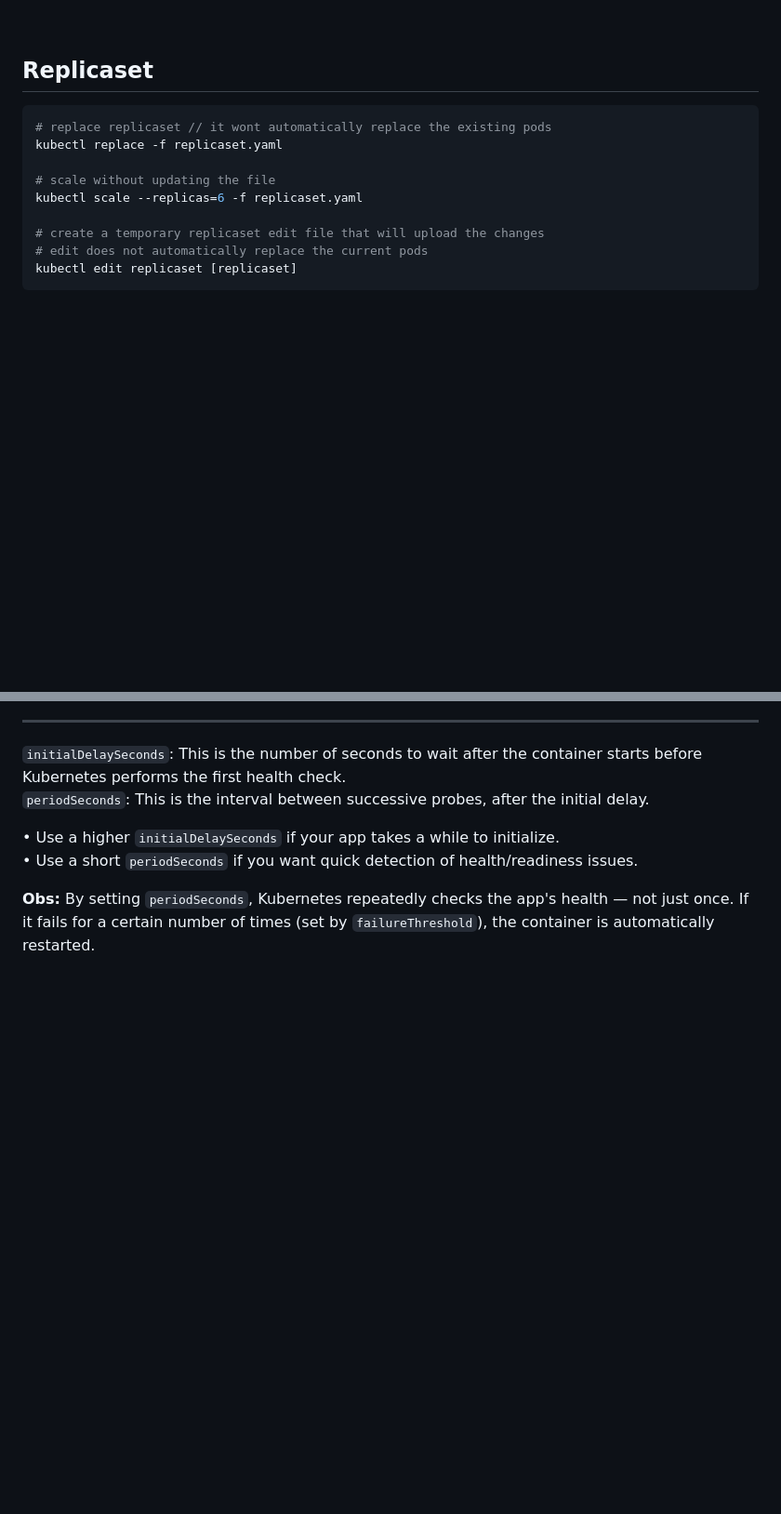
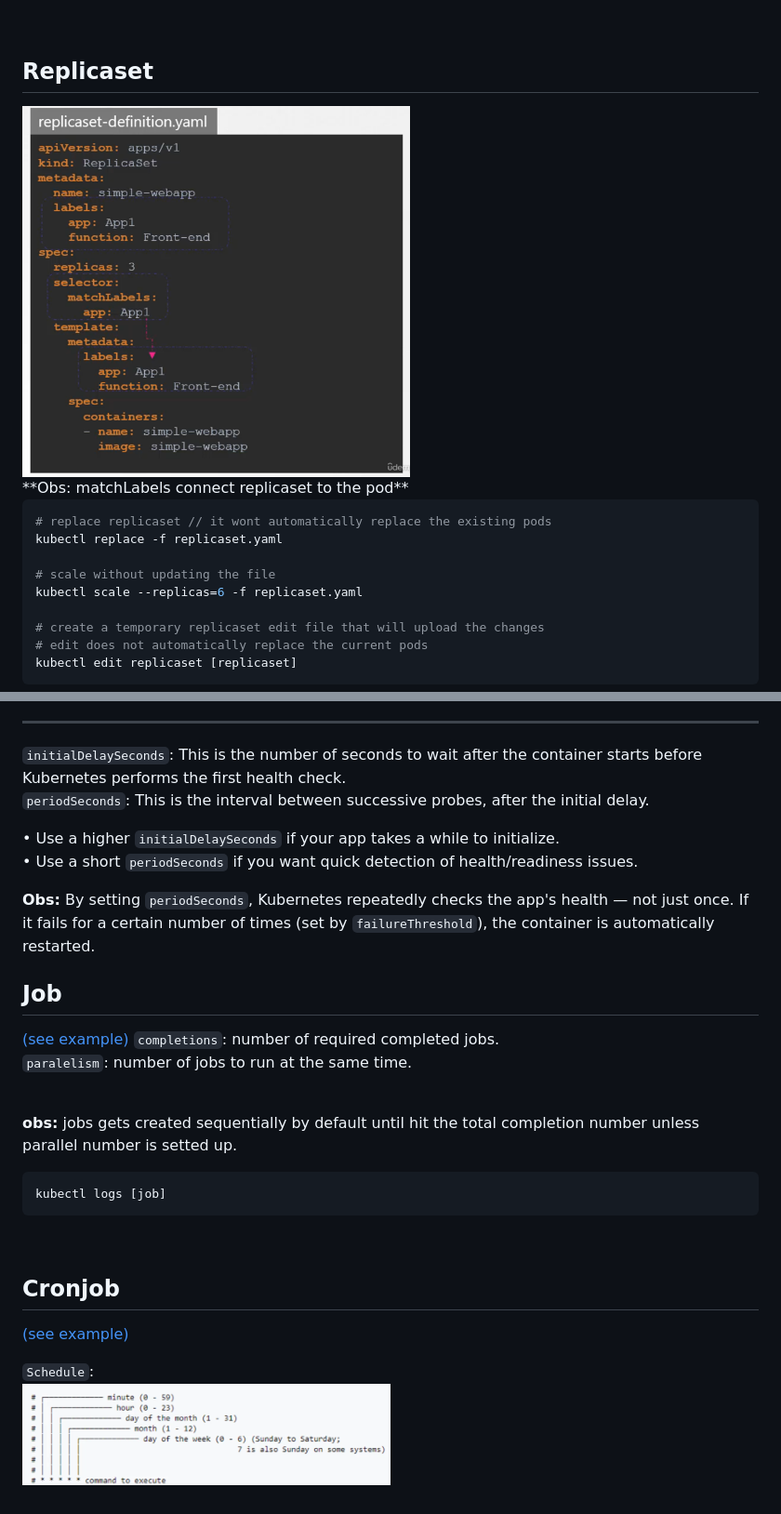
Before and after one commit to Rosnaldo/my-study, a Markdown page: kubernets/readme.md, 2 parts joined by grey strips. Shown at 93% size. Drawn GitHub-style; pictures changed too: kubernets/cronjob-schedule.png (added), kubernets/replicaset-yaml.png (added); blank space fills up the shorter version.

````diff
--- a/kubernets/readme.md
+++ b/kubernets/readme.md
@@ -64,6 +94,11 @@ minikube service [service] --url
 <br />
 
 ## Replicaset
+
+<img src="replicaset-yaml.png" height="400">
+<br />
+**Obs: matchLabels connect replicaset to the pod**
+
 ```bash
 # replace replicaset // it wont automatically replace the existing pods
 kubectl replace -f replicaset.yaml
@@ -195,3 +230,23 @@ kubectl label nodes [node] [label]=[value]
 • Use a short `periodSeconds` if you want quick detection of health/readiness issues.
 
 **Obs:** By setting `periodSeconds`, Kubernetes repeatedly checks the app's health — not just once. If it fails for a certain number of times (set by `failureThreshold`), the container is automatically restarted.
+
+## Job
+[(see example)](job.yaml)
+`completions`: number of required completed jobs.
+`paralelism`: number of jobs to run at the same time.
+
+<br />
+
+**obs:** jobs gets created sequentially by default until hit the total completion number unless parallel number is setted up.
+
+```bash
+kubectl logs [job]
+```
+<br />
+
+## Cronjob
+[(see example)](cronjob.yaml)
+
+`Schedule`:
+<img src="cronjob-schedule.png" width="50%">
````
Also changed, not shown: other parts of kubernets/readme.md (+30 -0 lines), kubernets/rollingUpdate-and-recreate.png (added), 2 other files.
